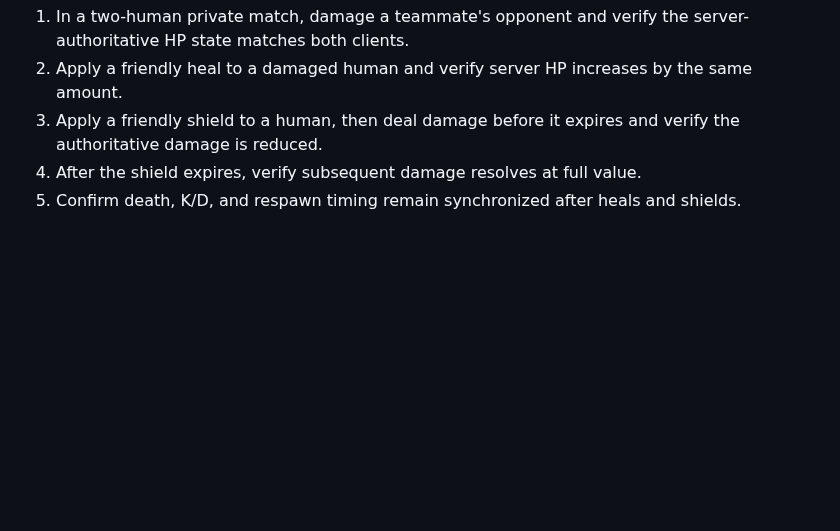
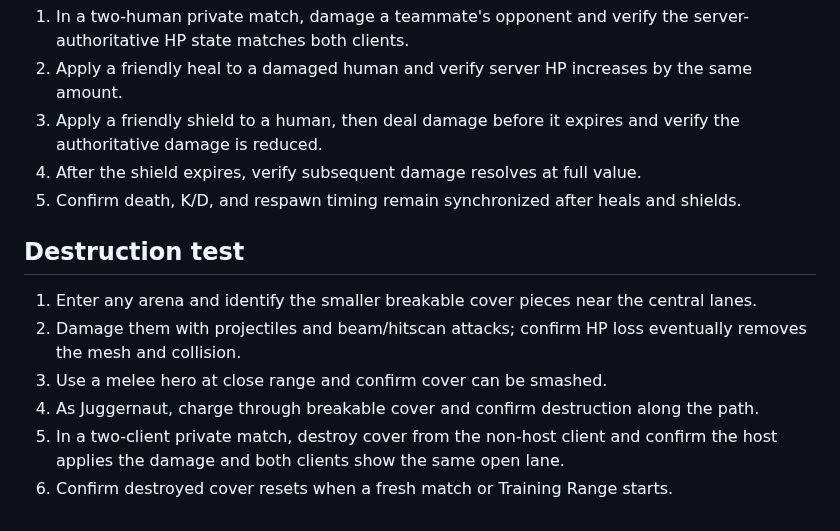
Before and after one commit to Graveyard0311/rivals-dc-game, a Markdown page: TESTING.md, the part around the change. GitHub-like rendering; blank space fills up the shorter version.

Commit message:
docs: document destructible cover and QA

```diff
--- a/TESTING.md
+++ b/TESTING.md
@@ -211,3 +211,13 @@ This is a repository-level GitHub Pages enablement restriction, not a game build
 3. Apply a friendly shield to a human, then deal damage before it expires and verify the authoritative damage is reduced.
 4. After the shield expires, verify subsequent damage resolves at full value.
 5. Confirm death, K/D, and respawn timing remain synchronized after heals and shields.
+
+
+## Destruction test
+
+1. Enter any arena and identify the smaller breakable cover pieces near the central lanes.
+2. Damage them with projectiles and beam/hitscan attacks; confirm HP loss eventually removes the mesh and collision.
+3. Use a melee hero at close range and confirm cover can be smashed.
+4. As Juggernaut, charge through breakable cover and confirm destruction along the path.
+5. In a two-client private match, destroy cover from the non-host client and confirm the host applies the damage and both clients show the same open lane.
+6. Confirm destroyed cover resets when a fresh match or Training Range starts.
```
